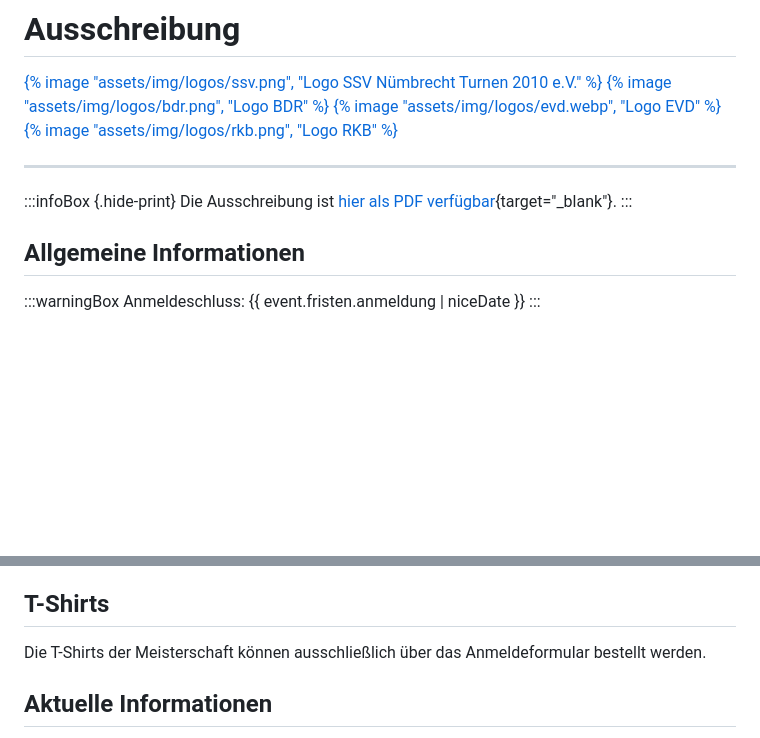
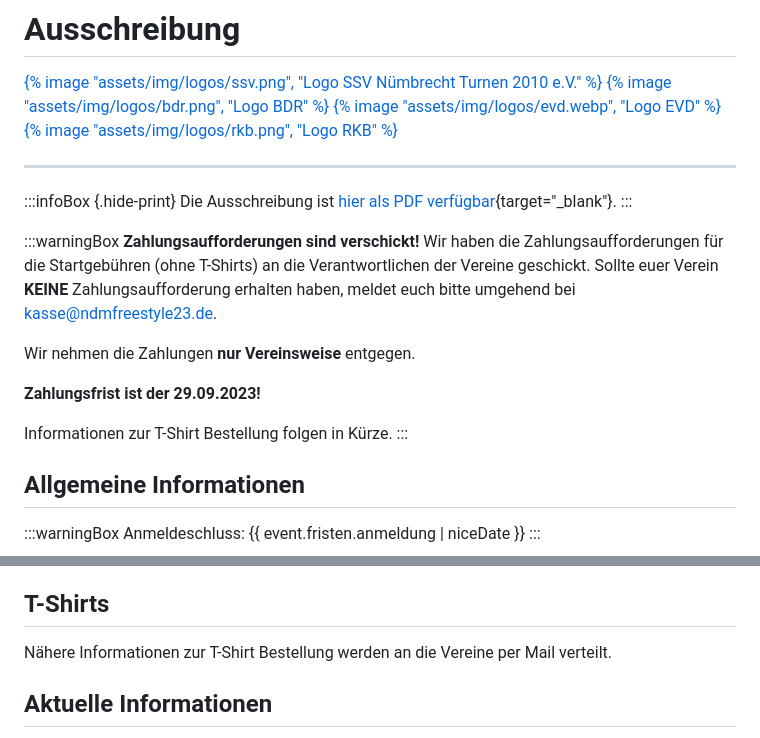
Before and after one commit to Snapstromegon/ndmfreestyle23.de, a Markdown page: src/ausschreibung.md, 2 parts joined by grey strips. GitHub-like rendering; blank space fills up the shorter version.

```diff
--- a/src/ausschreibung.md
+++ b/src/ausschreibung.md
@@ -21,6 +21,17 @@ fullHeader: true
 
 :::infoBox {.hide-print}
 Die Ausschreibung ist [hier als PDF verfügbar](/assets/documents/Ausschreibung.pdf){target="_blank"}.
+:::
+
+:::warningBox
+**Zahlungsaufforderungen sind verschickt!**
+Wir haben die Zahlungsaufforderungen für die Startgebühren (ohne T-Shirts) an die Verantwortlichen der Vereine geschickt. Sollte euer Verein **KEINE** Zahlungsaufforderung erhalten haben, meldet euch bitte umgehend bei [kasse@ndmfreestyle23.de](mailto:kasse@ndmfreestyle23.de).
+
+Wir nehmen die Zahlungen **nur Vereinsweise** entgegen.
+
+**Zahlungsfrist ist der 29.09.2023!**
+
+Informationen zur T-Shirt Bestellung folgen in Kürze.
 :::
 
 ## Allgemeine Informationen
@@ -274,7 +285,7 @@ Während der Wettkämpfe steht ein Sanitätsdienst zur Verfügung.
 
 ## T-Shirts
 
-Die T-Shirts der Meisterschaft können ausschließlich über das Anmeldeformular bestellt werden.
+Nähere Informationen zur T-Shirt Bestellung werden an die Vereine per Mail verteilt.
 
 ## Aktuelle Informationen
 
```
Also changed, not shown: src/index.md (+12 -0 lines).
